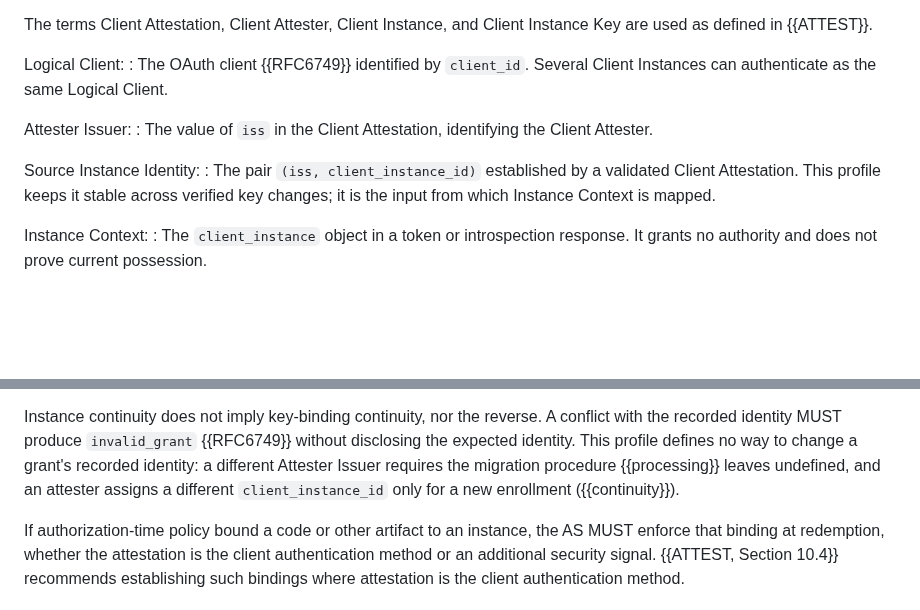
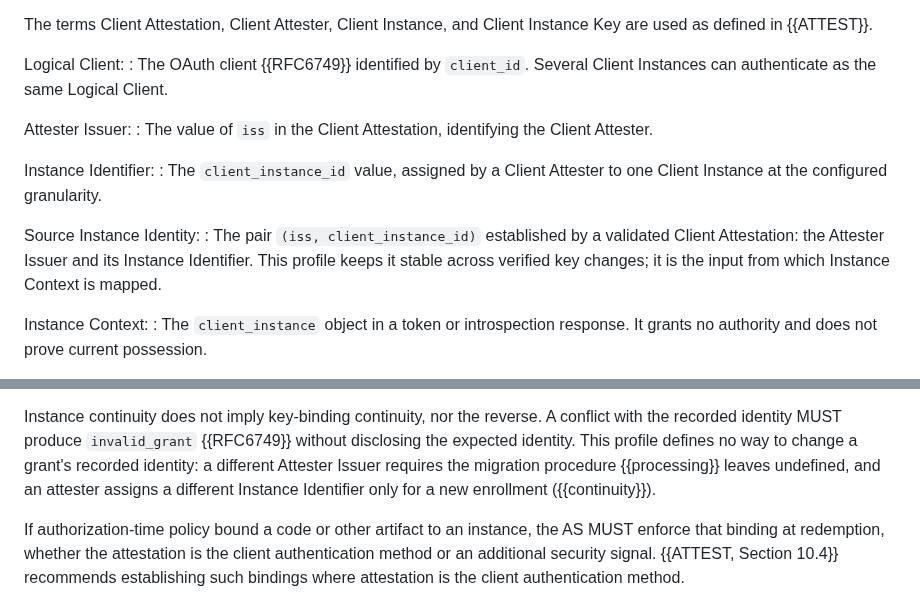
Before and after one commit to mcguinness/draft-mcguinness-oauth-client-instance-id, a Markdown page: draft-mcguinness-oauth-client-instance-id.md, 2 parts joined by grey strips. Drawn GitHub-style; blank space fills up the shorter version.

Commit message:
Restore Instance Identifier and the uses that reference it

```diff
--- a/draft-mcguinness-oauth-client-instance-id.md
+++ b/draft-mcguinness-oauth-client-instance-id.md
@@ -142,10 +142,15 @@ Attester Issuer:
 : The value of `iss` in the Client Attestation, identifying the
   Client Attester.
 
+Instance Identifier:
+: The `client_instance_id` value, assigned by a Client Attester to one
+  Client Instance at the configured granularity.
+
 Source Instance Identity:
 : The pair `(iss, client_instance_id)` established by a validated
-  Client Attestation. This profile keeps it stable across verified key
-  changes; it is the input from which Instance Context is mapped.
+  Client Attestation: the Attester Issuer and its Instance Identifier.
+  This profile keeps it stable across verified key changes; it is the
+  input from which Instance Context is mapped.
 
 Instance Context:
 : The `client_instance` object in a token or introspection response.
@@ -343,7 +348,7 @@ reverse. A conflict with the recorded identity MUST produce
 This profile defines no way to change a grant's recorded identity: a
 different Attester Issuer requires the migration procedure
 {{processing}} leaves undefined, and an attester assigns a different
-`client_instance_id` only for a new enrollment ({{continuity}}).
+Instance Identifier only for a new enrollment ({{continuity}}).
 
 If authorization-time policy bound a code or other artifact to an
 instance, the AS MUST enforce that binding at redemption, whether the
```
